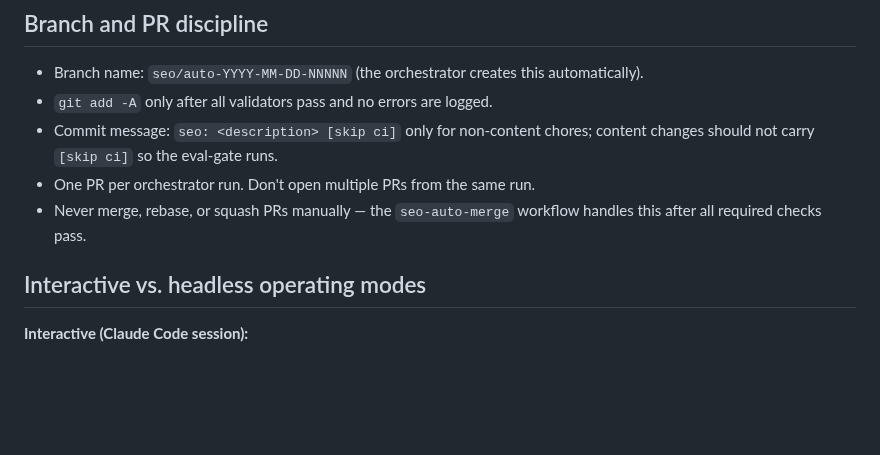
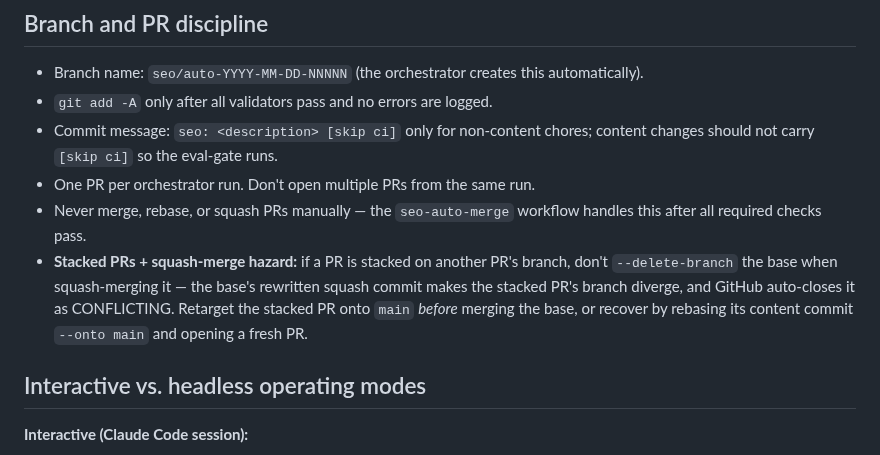
Before and after one commit to BuildSmarterAI/maxx-seo-agent, a Markdown page: .claude/rules/workflow.md, the part around the change. Drawn GitHub-style; blank space fills up the shorter version.

Commit message:
docs: encode stacked-PR + squash-merge branch-deletion hazard in workflow.md (#66)
Lesson from the 2026-07-05 #61 auto-close incident: squash-merging a base
PR with --delete-branch while a stacked PR is open makes the stacked PR's
branch diverge and GitHub auto-closes it as CONFLICTING.

```diff
--- a/.claude/rules/workflow.md
+++ b/.claude/rules/workflow.md
@@ -56,6 +56,11 @@ rankings or violate brand policy.
 - One PR per orchestrator run. Don't open multiple PRs from the same run.
 - Never merge, rebase, or squash PRs manually — the `seo-auto-merge` workflow handles
   this after all required checks pass.
+- **Stacked PRs + squash-merge hazard:** if a PR is stacked on another PR's branch,
+  don't `--delete-branch` the base when squash-merging it — the base's rewritten
+  squash commit makes the stacked PR's branch diverge, and GitHub auto-closes it as
+  CONFLICTING. Retarget the stacked PR onto `main` *before* merging the base, or
+  recover by rebasing its content commit `--onto main` and opening a fresh PR.
 
 ## Interactive vs. headless operating modes
 
```
